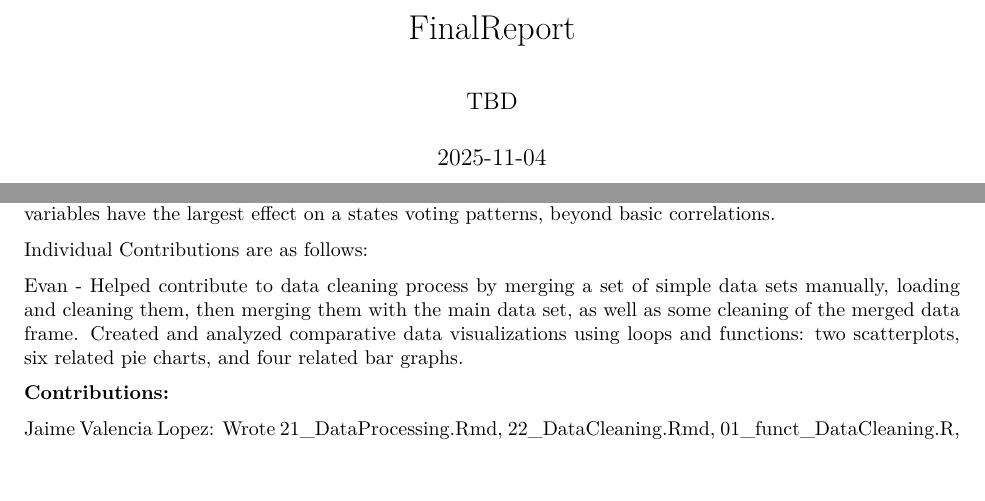
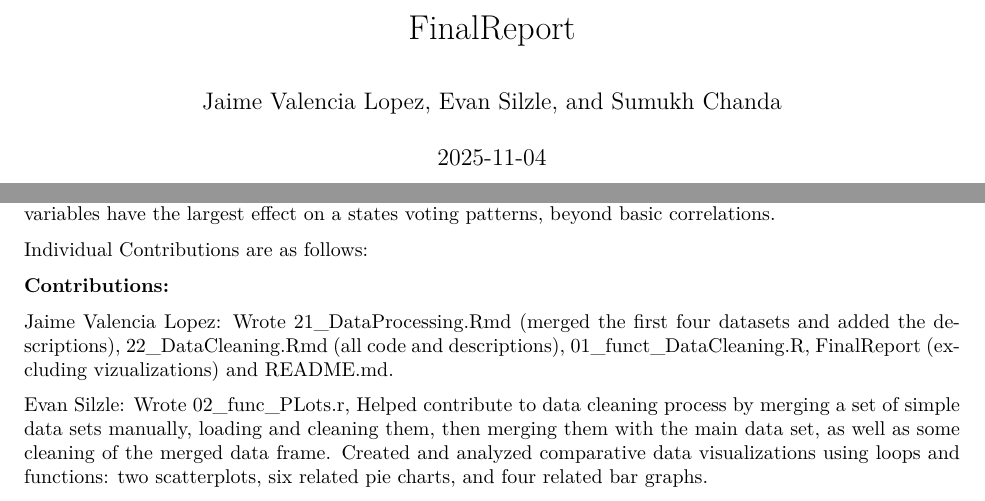
Before and after one commit to JaimeVal24/STAT107_Team-19_voting_prediction, an R Markdown document (FinalReport.Rmd): two parts of pages 1 and 9 of 9 before the commit and two parts of pages 1 and 9 of 10 after it, joined at a grey line, cut so that both start at the same text, the shorter picture padded with empty space. The pictures show the output file FinalReport.pdf that the author committed with the source.

Commit message:
Added names

```diff
--- a/FinalReport.Rmd
+++ b/FinalReport.Rmd
@@ -1,6 +1,6 @@
 ---
 title: "FinalReport"
-author: "TBD"
+author: "Jaime Valencia Lopez, Evan Silzle, and Sumukh Chanda"
 date: "2025-11-04"
 output:
   pdf_document: default
@@ -166,7 +166,7 @@ Individual Contributions are as follows:
 
 **Contributions:**
 
-Jaime Valencia Lopez: Wrote 21_DataProcessing.Rmd, 22_DataCleaning.Rmd, 01_funct_DataCleaning.R, FinalReport and README.md.
+Jaime Valencia Lopez: Wrote 21_DataProcessing.Rmd (merged the first four datasets and added the descriptions), 22_DataCleaning.Rmd (all code and descriptions), 01_funct_DataCleaning.R, FinalReport (excluding vizualizations) and README.md.
 
 Evan Silzle: Wrote 02_func_PLots.r, Helped contribute to data cleaning process by merging a set of simple data sets manually, loading and cleaning them, then merging them with the main data set, as well as some cleaning of the merged data frame. Created and analyzed comparative data visualizations using loops and functions: two scatterplots, six related pie charts, and four related bar graphs.
 
```
Also changed, not shown: FinalReport.pdf.
